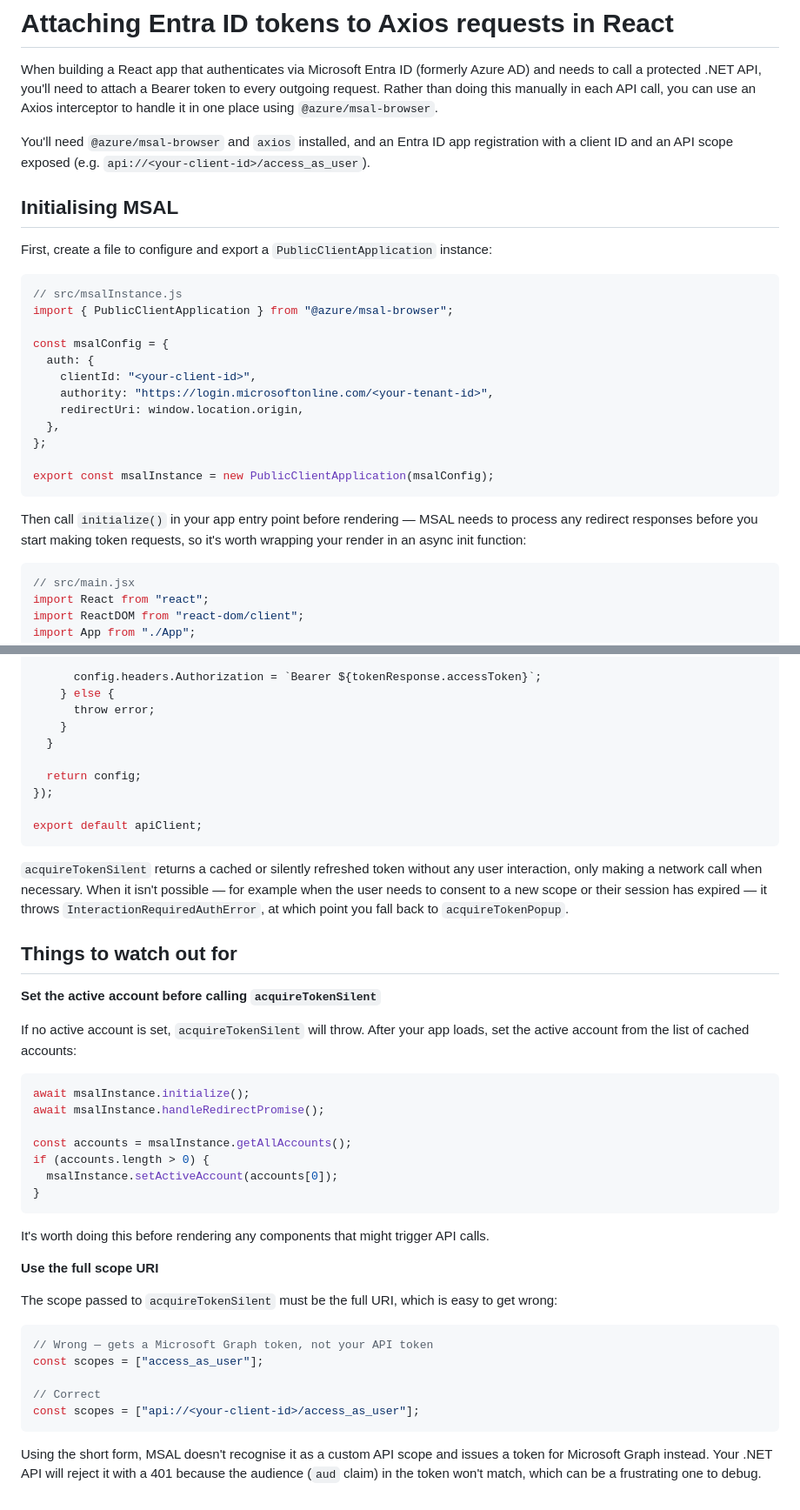
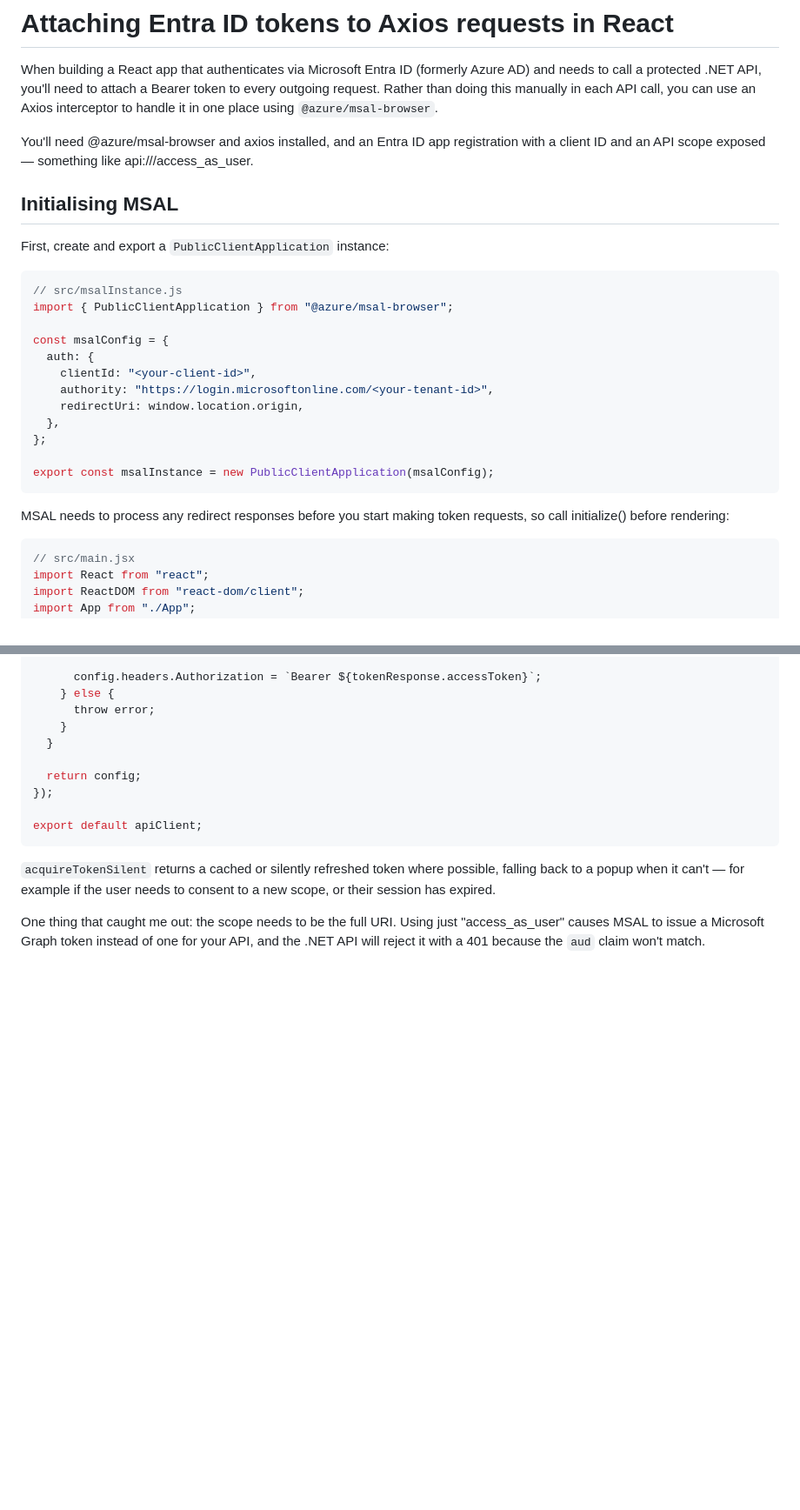
Before and after one commit to nickyquinn/nickyquinn.github.io, a Markdown page: src/posts/entra-id-axios-interceptor.md, 2 parts joined by grey strips. Shown at 87% size. Drawn GitHub-style; blank space fills up the shorter version.

Commit message:
Update entra post

````diff
--- a/src/posts/entra-id-axios-interceptor.md
+++ b/src/posts/entra-id-axios-interceptor.md
@@ -11,11 +11,13 @@ description: "How to use @azure/msal-browser and an Axios interceptor to attach
 
 When building a React app that authenticates via Microsoft Entra ID (formerly Azure AD) and needs to call a protected .NET API, you'll need to attach a Bearer token to every outgoing request. Rather than doing this manually in each API call, you can use an Axios interceptor to handle it in one place using `@azure/msal-browser`.
 
-You'll need `@azure/msal-browser` and `axios` installed, and an Entra ID app registration with a client ID and an API scope exposed (e.g. `api://<your-client-id>/access_as_user`).
+You'll need @azure/msal-browser and axios installed, and an Entra ID app
+registration with a client ID and an API scope exposed — something like
+api://<your-client-id>/access_as_user.
 
 ## Initialising MSAL
 
-First, create a file to configure and export a `PublicClientApplication` instance:
+First, create and export a `PublicClientApplication` instance:
 
 ```js
 // src/msalInstance.js
@@ -32,7 +34,8 @@ const msalConfig = {
 export const msalInstance = new PublicClientApplication(msalConfig);
 ```
 
-Then call `initialize()` in your app entry point before rendering — MSAL needs to process any redirect responses before you start making token requests, so it's worth wrapping your render in an async init function:
+MSAL needs to process any redirect responses before you start making token
+requests, so call initialize() before rendering:
 
 ```js
 // src/main.jsx
@@ -110,36 +117,11 @@ apiClient.interceptors.request.use(async (config) => {
 export default apiClient;
 ```
 
-`acquireTokenSilent` returns a cached or silently refreshed token without any user interaction, only making a network call when necessary. When it isn't possible — for example when the user needs to consent to a new scope or their session has expired — it throws `InteractionRequiredAuthError`, at which point you fall back to `acquireTokenPopup`.
+`acquireTokenSilent` returns a cached or silently refreshed token where
+possible, falling back to a popup when it can't — for example if the user
+needs to consent to a new scope, or their session has expired.
 
-## Things to watch out for
-
-**Set the active account before calling `acquireTokenSilent`**
-
-If no active account is set, `acquireTokenSilent` will throw. After your app loads, set the active account from the list of cached accounts:
-
-```js
-await msalInstance.initialize();
-await msalInstance.handleRedirectPromise();
-
-const accounts = msalInstance.getAllAccounts();
-if (accounts.length > 0) {
-  msalInstance.setActiveAccount(accounts[0]);
-}
-```
-
-It's worth doing this before rendering any components that might trigger API calls.
-
-**Use the full scope URI**
-
-The scope passed to `acquireTokenSilent` must be the full URI, which is easy to get wrong:
-
-```js
-// Wrong — gets a Microsoft Graph token, not your API token
-const scopes = ["access_as_user"];
-
-// Correct
-const scopes = ["api://<your-client-id>/access_as_user"];
-```
-
-Using the short form, MSAL doesn't recognise it as a custom API scope and issues a token for Microsoft Graph instead. Your .NET API will reject it with a 401 because the audience (`aud` claim) in the token won't match, which can be a frustrating one to debug.
+One thing that caught me out: the scope needs to be the full URI. Using
+just "access_as_user" causes MSAL to issue a Microsoft Graph token instead
+of one for your API, and the .NET API will reject it with a 401 because
+the `aud` claim won't match.
````
Also changed, not shown: other parts of src/posts/entra-id-axios-interceptor.md (+5 -1 lines).
